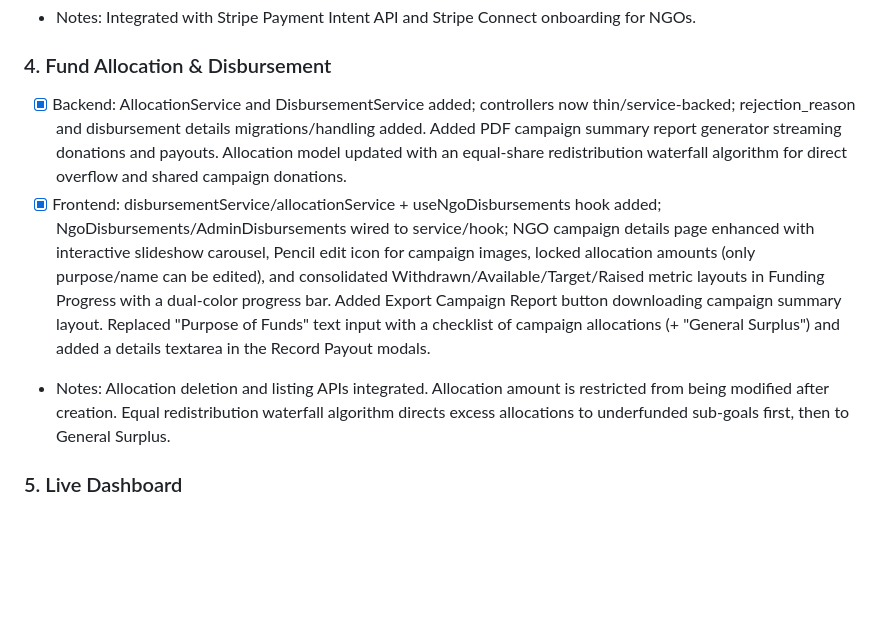
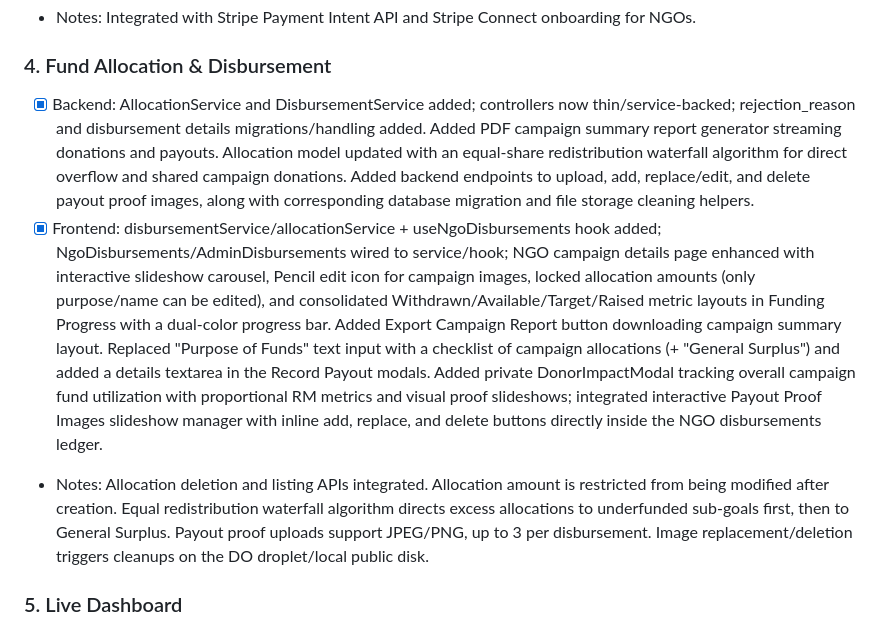
Before and after one commit to wenkang1029/fyp-crowdfunding, a Markdown page: docs/progress/plan.md, the part around the change. GitHub-like rendering; blank space fills up the shorter version.

```diff
--- a/docs/progress/plan.md
+++ b/docs/progress/plan.md
@@ -26,9 +26,9 @@ Last updated: 2026-06-23
 - Notes: Integrated with Stripe Payment Intent API and Stripe Connect onboarding for NGOs.
 
 ### 4. Fund Allocation & Disbursement
-- [x] Backend: AllocationService and DisbursementService added; controllers now thin/service-backed; rejection_reason and disbursement details migrations/handling added. Added PDF campaign summary report generator streaming donations and payouts. Allocation model updated with an equal-share redistribution waterfall algorithm for direct overflow and shared campaign donations.
-- [x] Frontend: disbursementService/allocationService + useNgoDisbursements hook added; NgoDisbursements/AdminDisbursements wired to service/hook; NGO campaign details page enhanced with interactive slideshow carousel, Pencil edit icon for campaign images, locked allocation amounts (only purpose/name can be edited), and consolidated Withdrawn/Available/Target/Raised metric layouts in Funding Progress with a dual-color progress bar. Added Export Campaign Report button downloading campaign summary layout. Replaced "Purpose of Funds" text input with a checklist of campaign allocations (+ "General Surplus") and added a details textarea in the Record Payout modals.
-- Notes: Allocation deletion and listing APIs integrated. Allocation amount is restricted from being modified after creation. Equal redistribution waterfall algorithm directs excess allocations to underfunded sub-goals first, then to General Surplus.
+- [x] Backend: AllocationService and DisbursementService added; controllers now thin/service-backed; rejection_reason and disbursement details migrations/handling added. Added PDF campaign summary report generator streaming donations and payouts. Allocation model updated with an equal-share redistribution waterfall algorithm for direct overflow and shared campaign donations. Added backend endpoints to upload, add, replace/edit, and delete payout proof images, along with corresponding database migration and file storage cleaning helpers.
+- [x] Frontend: disbursementService/allocationService + useNgoDisbursements hook added; NgoDisbursements/AdminDisbursements wired to service/hook; NGO campaign details page enhanced with interactive slideshow carousel, Pencil edit icon for campaign images, locked allocation amounts (only purpose/name can be edited), and consolidated Withdrawn/Available/Target/Raised metric layouts in Funding Progress with a dual-color progress bar. Added Export Campaign Report button downloading campaign summary layout. Replaced "Purpose of Funds" text input with a checklist of campaign allocations (+ "General Surplus") and added a details textarea in the Record Payout modals. Added private DonorImpactModal tracking overall campaign fund utilization with proportional RM metrics and visual proof slideshows; integrated interactive Payout Proof Images slideshow manager with inline add, replace, and delete buttons directly inside the NGO disbursements ledger.
+- Notes: Allocation deletion and listing APIs integrated. Allocation amount is restricted from being modified after creation. Equal redistribution waterfall algorithm directs excess allocations to underfunded sub-goals first, then to General Surplus. Payout proof uploads support JPEG/PNG, up to 3 per disbursement. Image replacement/deletion triggers cleanups on the DO droplet/local public disk.
 
 ### 5. Live Dashboard
 - [x] Backend: DashboardService added and DashboardController now thin/service-backed.
```
Also changed, not shown: docs/progress/completed.md (+6 -4 lines), docs/system-overview.md (+1 -1 lines).
